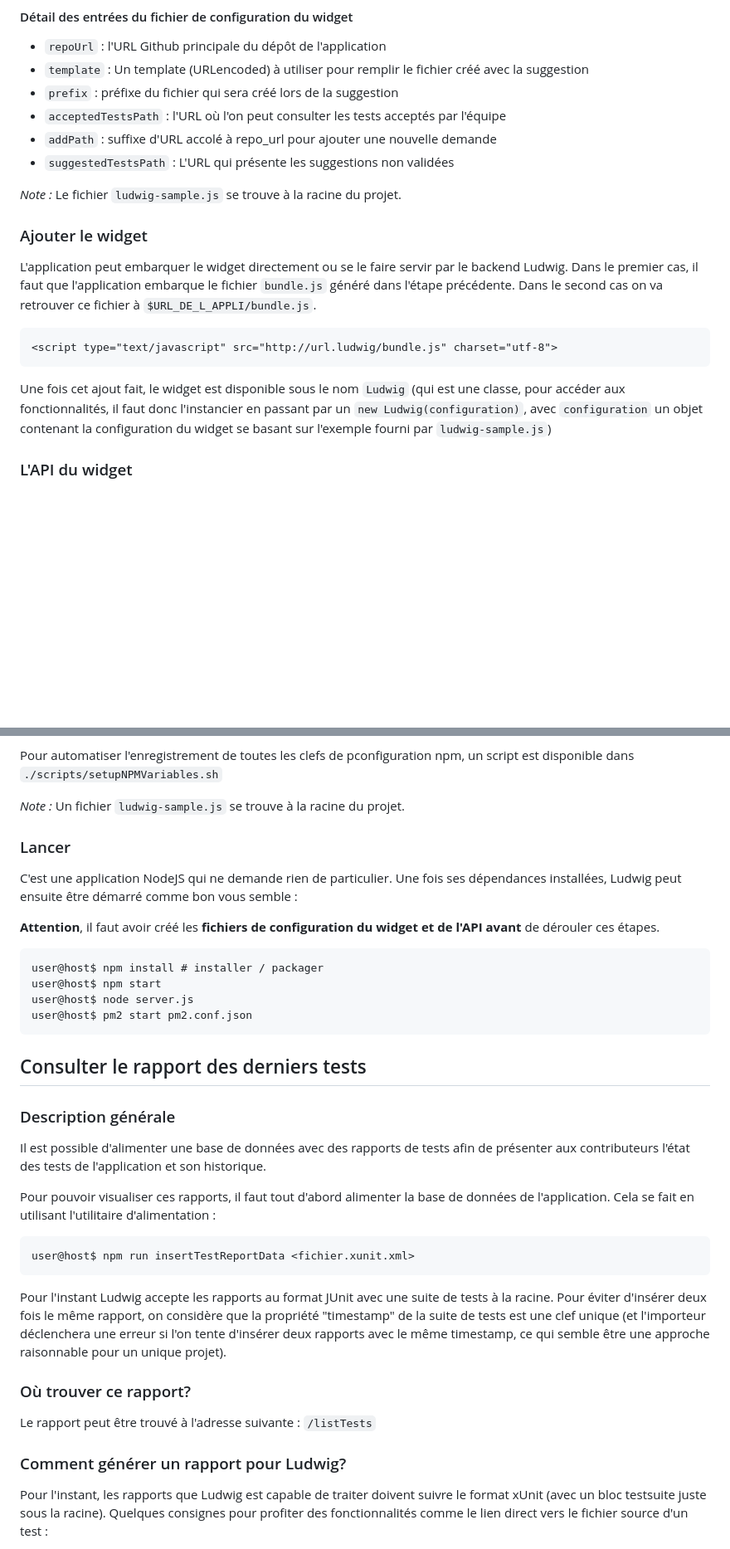
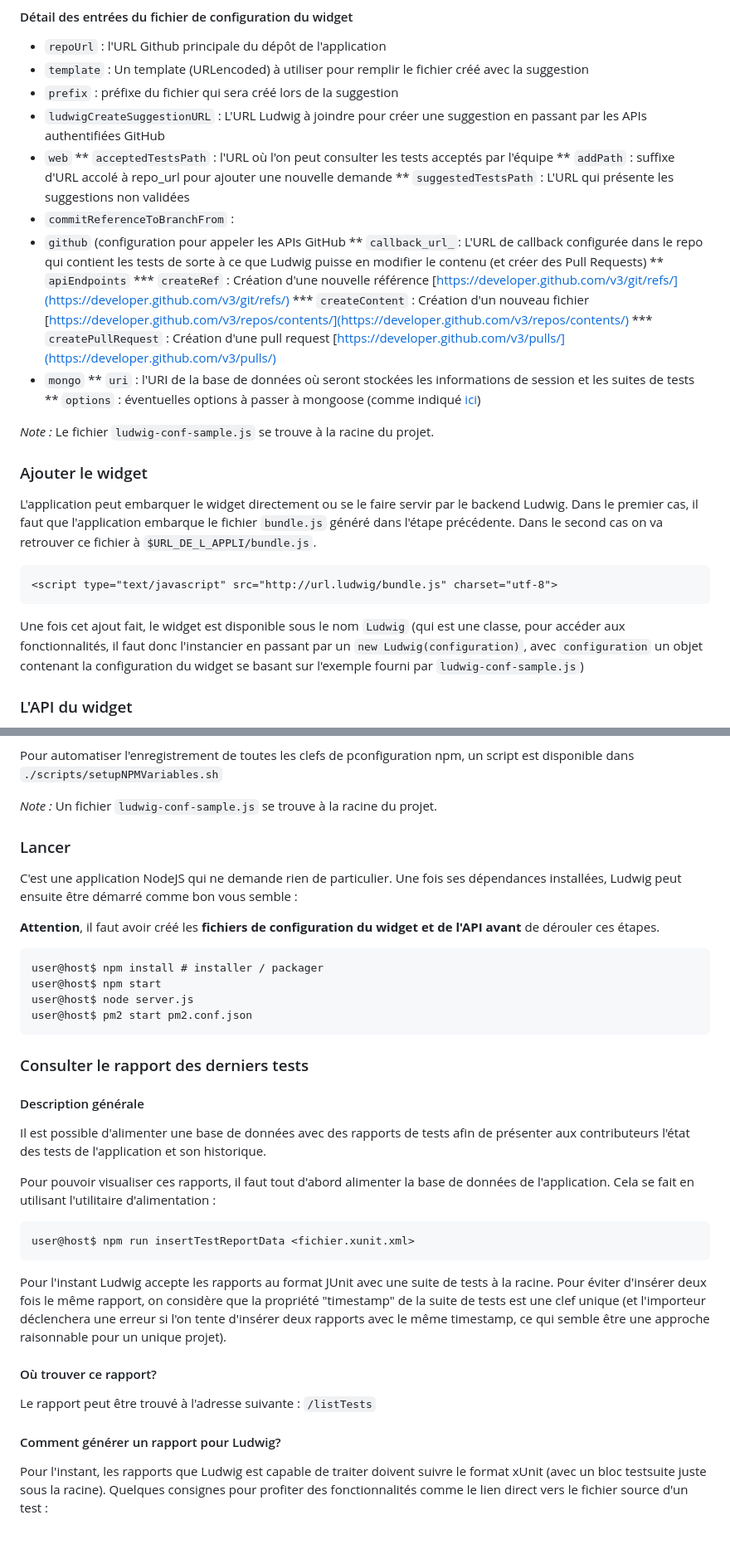
Before and after one commit to betagouv/ludwig, a Markdown page: README.md, 2 parts joined by grey strips. Shown: that part at 83% size. Rendered like a GitHub page; blank space fills up the shorter version.

````diff
--- a/README.md
+++ b/README.md
@@ -42,11 +57,23 @@ _Note :_ Cette configuration est packagée avec le widget à distribuer, il est
 * `repoUrl` : l'URL Github principale du dépôt de l'application
 * `template` : Un template (URLencoded) à utiliser pour remplir le fichier créé avec la suggestion
 * `prefix` : préfixe du fichier qui sera créé lors de la suggestion
-* `acceptedTestsPath` : l'URL où l'on peut consulter les tests acceptés par l'équipe
-* `addPath` : suffixe d'URL accolé à repo_url pour ajouter une nouvelle demande
-* `suggestedTestsPath` : L'URL qui présente les suggestions non validées
+* `ludwigCreateSuggestionURL` : L'URL Ludwig à joindre pour créer une suggestion en passant par les APIs authentifiées GitHub
+* `web`
+** `acceptedTestsPath` : l'URL où l'on peut consulter les tests acceptés par l'équipe
+** `addPath` : suffixe d'URL accolé à repo_url pour ajouter une nouvelle demande
+** `suggestedTestsPath` : L'URL qui présente les suggestions non validées
+* `commitReferenceToBranchFrom` :
+* `github` (configuration pour appeler les APIs GitHub
+** `callback_url_`:  L'URL de callback configurée dans le repo qui contient les tests de sorte à ce que Ludwig puisse en modifier le contenu (et créer des Pull Requests)
+** `apiEndpoints`
+*** `createRef` : Création d'une nouvelle référence [https://developer.github.com/v3/git/refs/](https://developer.github.com/v3/git/refs/)
+*** `createContent` : Création d'un nouveau fichier [https://developer.github.com/v3/repos/contents/](https://developer.github.com/v3/repos/contents/)
+*** `createPullRequest` : Création d'une pull request [https://developer.github.com/v3/pulls/](https://developer.github.com/v3/pulls/)
+* `mongo`
+** `uri` : l'URI de la base de données où seront stockées les informations de session et les suites de tests
+** `options` : éventuelles options à passer à mongoose (comme indiqué [ici](http://mongoosejs.com/docs/connections.html))
 
-_Note :_ Le fichier `ludwig-sample.js` se trouve à la racine du projet.
+_Note :_ Le fichier `ludwig-conf-sample.js` se trouve à la racine du projet.
 
 ### Ajouter le widget
 
@@ -56,7 +83,7 @@ L'application peut embarquer le widget directement ou se le faire servir par le
 <script type="text/javascript" src="http://url.ludwig/bundle.js" charset="utf-8">
 ```
 
-Une fois cet ajout fait, le widget est disponible sous le nom `Ludwig` (qui est une classe, pour accéder aux fonctionnalités, il faut donc l'instancier en passant par un `new Ludwig(configuration)`, avec `configuration` un objet contenant la configuration du widget se basant sur l'exemple fourni par `ludwig-sample.js`)
+Une fois cet ajout fait, le widget est disponible sous le nom `Ludwig` (qui est une classe, pour accéder aux fonctionnalités, il faut donc l'instancier en passant par un `new Ludwig(configuration)`, avec `configuration` un objet contenant la configuration du widget se basant sur l'exemple fourni par `ludwig-conf-sample.js`)
 
 ### L'API du widget
 Le widget doit être initialisé avec sa configuration pour les diverses URLs à appeler pour une tâche ou l'autre. La configuration suit la même organisation que celle côté serveur.
@@ -88,7 +115,7 @@ Deux autres paramètres sont configurés par clefs de configuration NPM :
 
 Pour automatiser l'enregistrement de toutes les clefs de pconfiguration npm, un script est disponible dans `./scripts/setupNPMVariables.sh`
 
-_Note :_ Un fichier `ludwig-sample.js` se trouve à la racine du projet.
+_Note :_ Un fichier `ludwig-conf-sample.js` se trouve à la racine du projet.
 
 ### Lancer
 
@@ -103,9 +130,9 @@ user@host$ node server.js
 user@host$ pm2 start pm2.conf.json
 ```
 
-## Consulter le rapport des derniers tests
+### Consulter le rapport des derniers tests
 
-### Description générale
+#### Description générale
 Il est possible d'alimenter une base de données avec des rapports de tests afin de présenter aux contributeurs l'état des tests de l'application et son historique.
 
 Pour pouvoir visualiser ces rapports, il faut tout d'abord alimenter la base de données de l'application. Cela se fait en utilisant l'utilitaire d'alimentation :
@@ -116,11 +143,11 @@ user@host$ npm run insertTestReportData <fichier.xunit.xml>
 
 Pour l'instant Ludwig accepte les rapports au format JUnit avec une suite de tests à la racine. Pour éviter d'insérer deux fois le même rapport, on considère que la propriété "timestamp" de la suite de tests est une clef unique (et l'importeur déclenchera une erreur si l'on tente d'insérer deux rapports avec le même timestamp, ce qui semble être une approche raisonnable pour un unique projet).
 
-### Où trouver ce rapport?
+#### Où trouver ce rapport?
 
 Le rapport peut être trouvé à l'adresse suivante : `/listTests`
 
-### Comment générer un rapport pour Ludwig?
+#### Comment générer un rapport pour Ludwig?
 
 Pour l'instant, les rapports que Ludwig est capable de traiter doivent suivre le format xUnit (avec un bloc testsuite juste sous la racine). Quelques consignes pour profiter des fonctionnalités comme le lien direct vers le fichier source d'un test :
 
````
Also changed, not shown: other parts of README.md (+26 -11 lines), documentation/big_picture.png (added), documentation/single.png (added), 2 other files.
